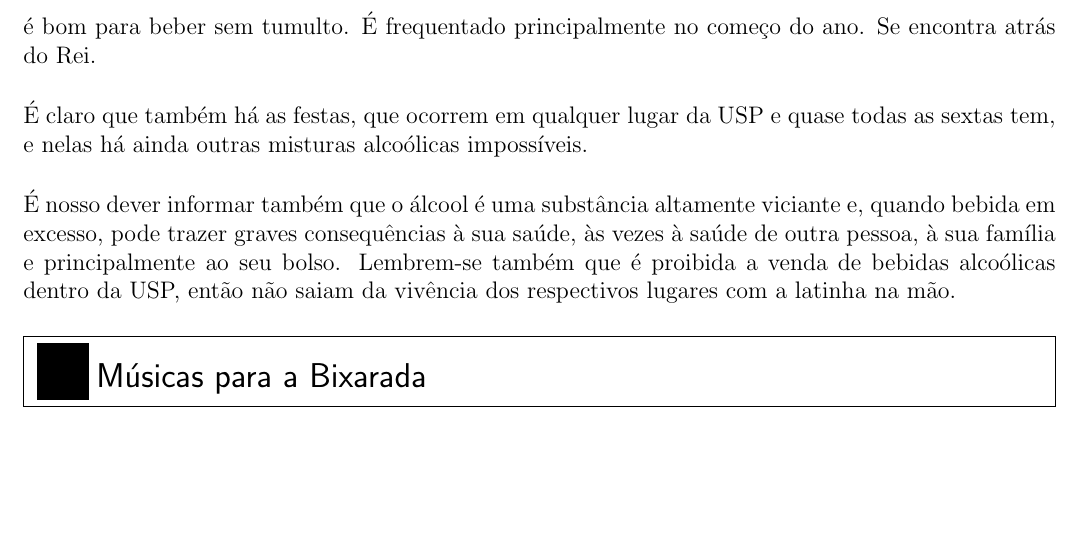
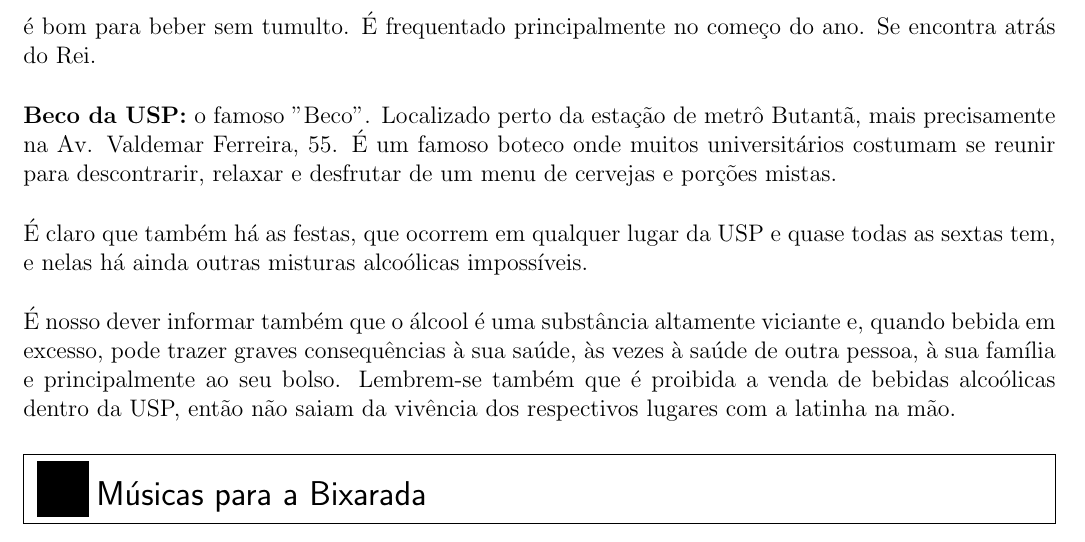
Before and after one commit to Kazuo256/guiadobixo, a LaTeX document (src/GuiaDoBixo.tex, which reads src/dicas.tex): part of page 105 of 110, cut so that both start at the same text, the shorter picture padded with empty space. Compiled offline with pdfLaTeX.

Commit message:
TODO - Revisar seção "Dicas"
Adicionei um tópico sobre o Beco da USP.

```diff
--- a/src/dicas.tex
+++ b/src/dicas.tex
@@ -100,6 +100,10 @@ uma alternativa ao Rei, quando este se encontra muito lotado. Apesar do péssimo
 e do aspecto horrível do lugar é bom para beber sem
 tumulto. É frequentado principalmente no começo do ano. Se encontra atrás do Rei.
 
+{\bf Beco da USP:} o famoso "Beco". Localizado perto da estação de metrô Butantã, mais precisamente
+na Av. Valdemar Ferreira, 55. É um famoso boteco onde muitos universitários costumam se reunir
+para descontrarir, relaxar e desfrutar de um menu de cervejas e porções mistas.
+
 É claro que também há as festas, que ocorrem em qualquer lugar da USP e quase todas as sextas tem, e nelas
 há ainda outras misturas alcoólicas impossíveis.
 
```
